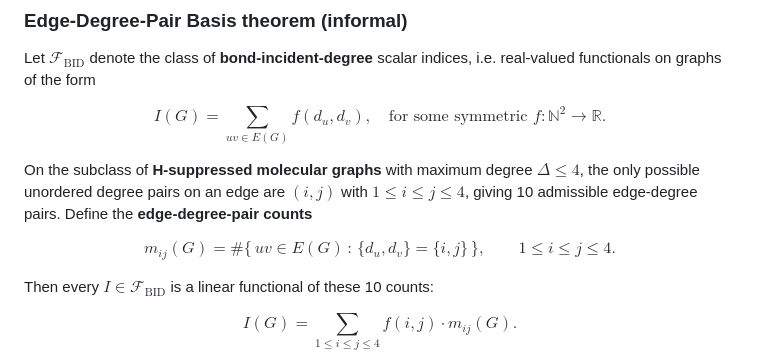
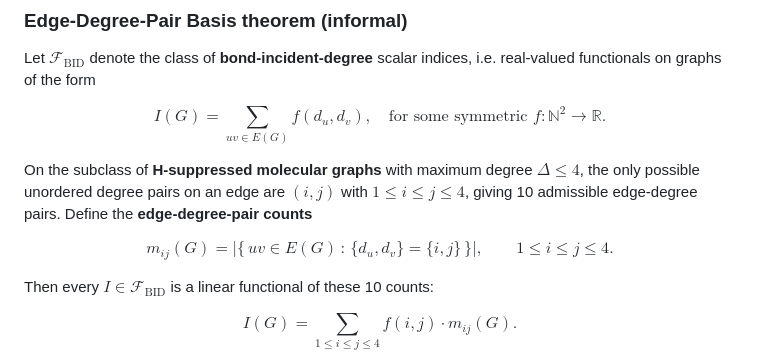
Before and after one commit to Singati2/topological-index-orthogonality, a Markdown page: README.md, the part around the change. GitHub-like rendering.

Commit message:
Use |.| for set cardinality instead of \# (LaTeX-engine-safe)
The \# macro is valid in KaTeX/MathJax but classical LaTeX engines
reject it in math mode (#'is the macro-parameter character). Replaced
with \bigl| ... \bigr| set-cardinality bars so the README math
copy-pastes cleanly into manuscript LaTeX as well.

```diff
--- a/README.md
+++ b/README.md
@@ -71,7 +71,7 @@ degree $\Delta \le 4$, the only possible unordered degree pairs on an
 edge are $(i, j)$ with $1 \le i \le j \le 4$, giving 10 admissible
 edge-degree pairs. Define the **edge-degree-pair counts**
 
-$$m_{ij}(G) = \#\{\, uv \in E(G) \,:\, \{d_u, d_v\} = \{i, j\} \,\}, \qquad 1 \le i \le j \le 4.$$
+$$m_{ij}(G) = \bigl| \{\, uv \in E(G) \,:\, \{d_u, d_v\} = \{i, j\} \,\} \bigr|, \qquad 1 \le i \le j \le 4.$$
 
 Then every $I \in \mathcal{F}_{\mathrm{BID}}$ is a linear functional
 of these 10 counts:
```
